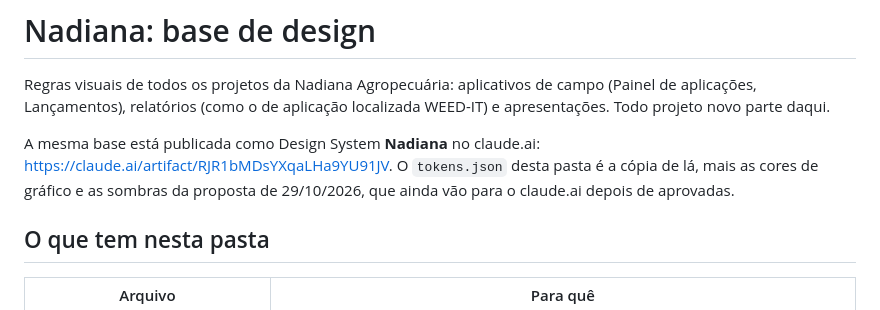
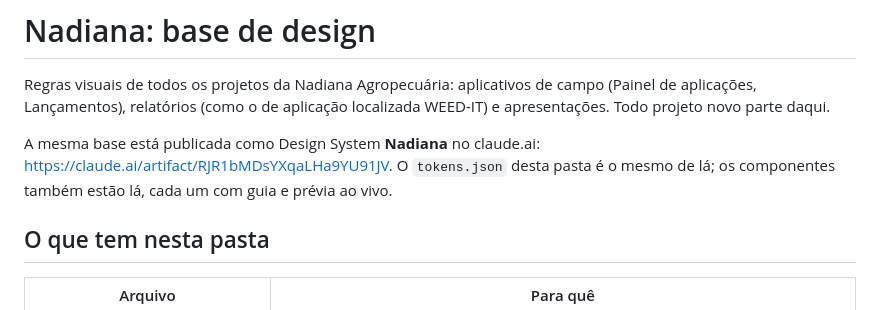
Before and after one commit to fabianodsf12-beep/nadiana-design, a Markdown page: v1/README.md, the part around the change. Drawn GitHub-style.

Commit message:
README: tokens e componentes iguais aos do Design System do claude.ai
Co-Authored-By: Claude Opus 5.5 <noreply@anthropic.com>
Claude-Session: https://claude.ai/code/session_011WKXe1pW5aceNRMutNJCZo

```diff
--- a/v1/README.md
+++ b/v1/README.md
@@ -2,7 +2,7 @@
 
 Regras visuais de todos os projetos da Nadiana Agropecuária: aplicativos de campo (Painel de aplicações, Lançamentos), relatórios (como o de aplicação localizada WEED-IT) e apresentações. Todo projeto novo parte daqui.
 
-A mesma base está publicada como Design System **Nadiana** no claude.ai: https://claude.ai/artifact/RJR1bMDsYXqaLHa9YU91JV. O `tokens.json` desta pasta é a cópia de lá, mais as cores de gráfico e as sombras da proposta de 29/10/2026, que ainda vão para o claude.ai depois de aprovadas.
+A mesma base está publicada como Design System **Nadiana** no claude.ai: https://claude.ai/artifact/RJR1bMDsYXqaLHa9YU91JV. O `tokens.json` desta pasta é o mesmo de lá; os componentes também estão lá, cada um com guia e prévia ao vivo.
 
 ## O que tem nesta pasta
 
```
